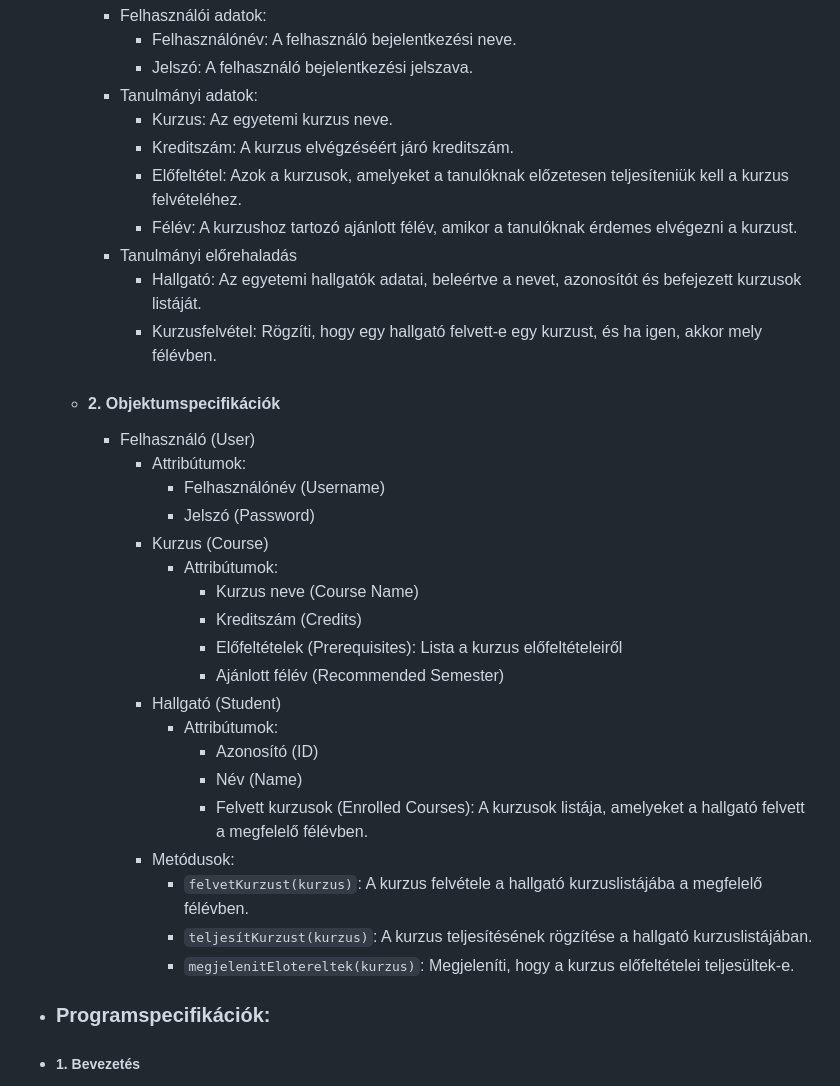
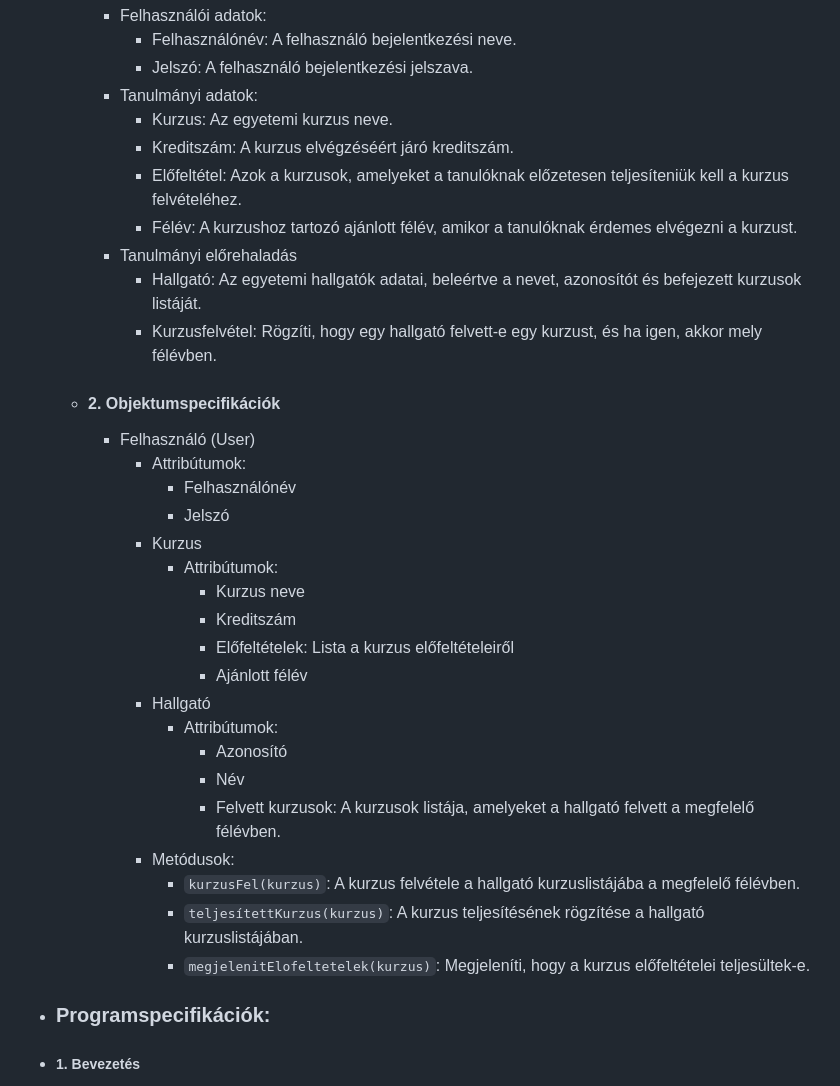
Before and after one commit to TasnadiAttila/szoftverfejlesztesi-modszertanok, a Markdown page: fizikaiRendszerterv.md, the part around the change. Rendered like a GitHub page.

```diff
--- a/fizikaiRendszerterv.md
+++ b/fizikaiRendszerterv.md
@@ -41,8 +41,8 @@
 			- Jelszó: A felhasználó bejelentkezési jelszava.
 		- Tanulmányi adatok:
 			- Kurzus: Az egyetemi kurzus neve.
-			-  Kreditszám: A kurzus elvégzéséért járó kreditszám.
-			-  Előfeltétel: Azok a kurzusok, amelyeket a tanulóknak előzetesen teljesíteniük kell a kurzus felvételéhez.
+			- Kreditszám: A kurzus elvégzéséért járó kreditszám.
+			- Előfeltétel: Azok a kurzusok, amelyeket a tanulóknak előzetesen teljesíteniük kell a kurzus felvételéhez.
 			- Félév: A kurzushoz tartozó ajánlott félév, amikor a tanulóknak érdemes elvégezni a kurzust.
 		- Tanulmányi előrehaladás
 			- Hallgató: Az egyetemi hallgatók adatai, beleértve a nevet, azonosítót és befejezett kurzusok listáját.
@@ -50,24 +50,23 @@
 	- #### 2. Objektumspecifikációk
 		- Felhasználó (User)
 			-   Attribútumok:
-			    -   Felhasználónév (Username)
-			    -   Jelszó (Password)
-			- Kurzus (Course)
+			    -   Felhasználónév
+			    -   Jelszó
+			- Kurzus
 				-   Attribútumok:
-				    -   Kurzus neve (Course Name)
-				    -   Kreditszám (Credits)
-				    -   Előfeltételek (Prerequisites): Lista a kurzus előfeltételeiről
-				    -   Ajánlott félév (Recommended Semester)
-			- Hallgató (Student)
+				    -   Kurzus neve
+				    -   Kreditszám
+				    -   Előfeltételek: Lista a kurzus előfeltételeiről
+				    -   Ajánlott félév
+			- Hallgató
 				-   Attribútumok:
-				    -   Azonosító (ID)
-				    -   Név (Name)
-				    -   Felvett kurzusok (Enrolled Courses): A kurzusok listája, amelyeket a hallgató felvett a megfelelő félévben.
+				    -   Azonosító
+				    -   Név
+				    -   Felvett kurzusok: A kurzusok listája, amelyeket a hallgató felvett a megfelelő félévben.
 			- Metódusok:
-			    -   `felvetKurzust(kurzus)`: A kurzus felvétele a hallgató kurzuslistájába a megfelelő félévben.
-			    -   `teljesítKurzust(kurzus)`: A kurzus teljesítésének rögzítése a hallgató kurzuslistájában.
-			    -   `megjelenitElotereltek(kurzus)`: Megjeleníti, hogy a kurzus előfeltételei teljesültek-e.
-
+			    -   `kurzusFel(kurzus)`: A kurzus felvétele a hallgató kurzuslistájába a megfelelő félévben.
+			    -   `teljesítettKurzus(kurzus)`: A kurzus teljesítésének rögzítése a hallgató kurzuslistájában.
+			    -   `megjelenitElofeltetelek(kurzus)`: Megjeleníti, hogy a kurzus előfeltételei teljesültek-e.
 - ### **Programspecifikációk:**
 - #####  1. Bevezetés
     A PTI BSc Tanulmányi Követési Webes Felület egy olyan alkalmazás, amely lehetővé teszi a PTI egyetemi hallgatók számára, hogy könnyedén és egy helyen kövessék tanulmányaik előrehaladását.
```
